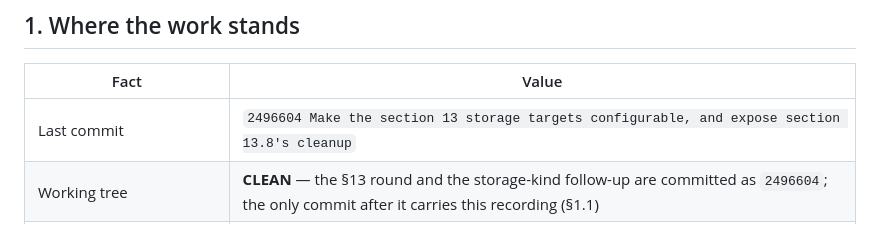
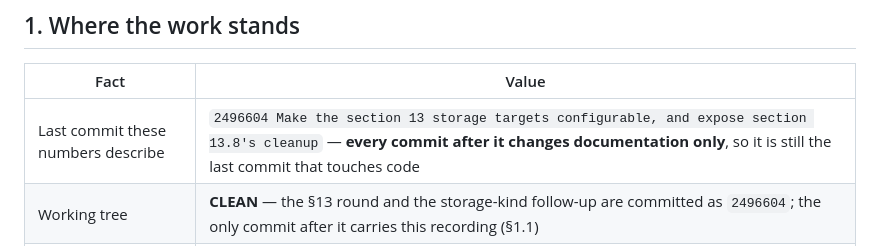
Before and after one commit to VellowK/Veloct-Blog, a Markdown page: PROCESSING.md, the part around the change. Drawn GitHub-style.

Commit message:
Say which commit the numbers describe, so 'last commit' cannot read wrong
PROCESSING.md section 1's first row named 2496604 as 'Last commit' while the
commit that carried the row was a different one, which is the same ambiguity the
previous version had. The row now names the commit the numbers were MEASURED on
and states that every commit after it is documentation only - a sentence that is
true at every point from there on, including the commit carrying it.

```diff
--- a/PROCESSING.md
+++ b/PROCESSING.md
@@ -25,7 +25,7 @@ round found a rule in the same position (§5.10.1: a validation arm whose only r
 
 | Fact | Value |
 |---|---|
-| Last commit | `2496604 Make the section 13 storage targets configurable, and expose section 13.8's cleanup` |
+| Last commit these numbers describe | `2496604 Make the section 13 storage targets configurable, and expose section 13.8's cleanup` — **every commit after it changes documentation only**, so it is still the last commit that touches code |
 | Working tree | **CLEAN** — the §13 round and the storage-kind follow-up are committed as `2496604`; the only commit after it carries this recording (§1.1) |
 | Rust tests | **1324 passed, 0 failed, 5 ignored** (+29 over `bf75265`'s 1295; 17 workspace crates + `src-tauri`) |
 | Frontend tests | **71 passed** (vitest: 24 `frontmatter` + 47 `storageTargetForm`) |
```
